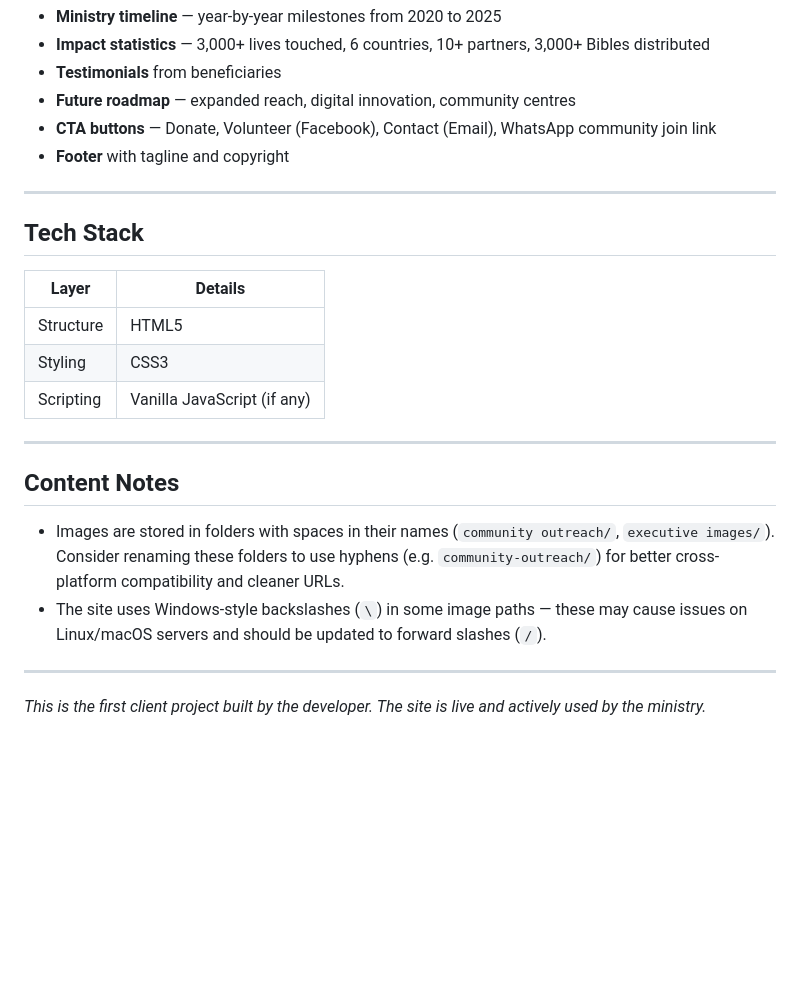
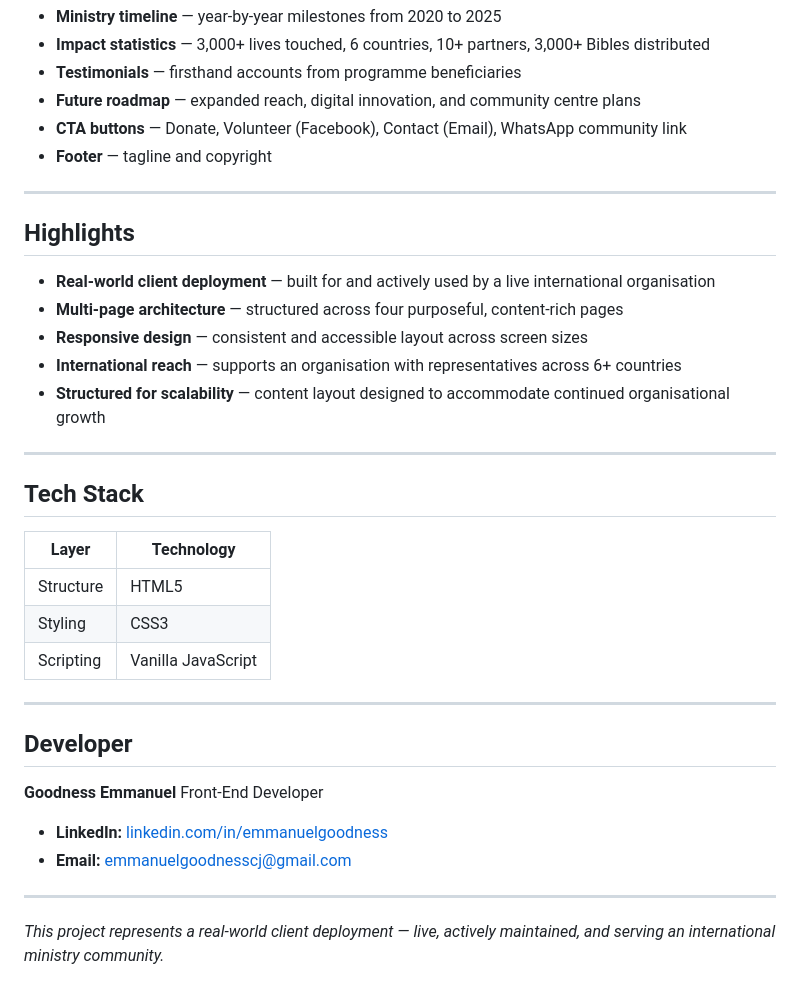
Before and after one commit to goodnessemmanuel1/The-Bible-Treasure-Home-Website, a Markdown page: README.md, the part around one of its changes. Rendered like a GitHub page; blank space fills up the shorter version.

```diff
--- a/README.md
+++ b/README.md
@@ -62,27 +64,40 @@ A multi-page website built for **The Bible Treasure Home (BTH)**, a Christian mi
 - **Ministry timeline** — year-by-year milestones from 2020 to 2025
 - **Impact statistics** — 3,000+ lives touched, 6 countries, 10+ partners, 3,000+ Bibles distributed
-- **Testimonials** from beneficiaries
-- **Future roadmap** — expanded reach, digital innovation, community centres
-- **CTA buttons** — Donate, Volunteer (Facebook), Contact (Email), WhatsApp community join link
-- **Footer** with tagline and copyright
+- **Testimonials** — firsthand accounts from programme beneficiaries
+- **Future roadmap** — expanded reach, digital innovation, and community centre plans
+- **CTA buttons** — Donate, Volunteer (Facebook), Contact (Email), WhatsApp community link
+- **Footer** — tagline and copyright
+
+---
+
+## Highlights
+
+- **Real-world client deployment** — built for and actively used by a live international organisation
+- **Multi-page architecture** — structured across four purposeful, content-rich pages
+- **Responsive design** — consistent and accessible layout across screen sizes
+- **International reach** — supports an organisation with representatives across 6+ countries
+- **Structured for scalability** — content layout designed to accommodate continued organisational growth
 
 ---
 
 ## Tech Stack
 
-| Layer | Details |
-|-------|---------|
+| Layer | Technology |
+|-------|------------|
 | Structure | HTML5 |
 | Styling | CSS3 |
-| Scripting | Vanilla JavaScript (if any) |
+| Scripting | Vanilla JavaScript |
 
 ---
 
-## Content Notes
+## Developer
 
-- Images are stored in folders with spaces in their names (`community outreach/`, `executive images/`). Consider renaming these folders to use hyphens (e.g. `community-outreach/`) for better cross-platform compatibility and cleaner URLs.
-- The site uses Windows-style backslashes (`\`) in some image paths — these may cause issues on Linux/macOS servers and should be updated to forward slashes (`/`).
+**Goodness Emmanuel**
+Front-End Developer
+
+- **LinkedIn:** [linkedin.com/in/emmanuelgoodness](https://www.linkedin.com/in/emmanuelgoodness)
+- **Email:** emmanuelgoodnesscj@gmail.com
 
 ---
 
-*This is the first client project built by the developer. The site is live and actively used by the ministry.*
+*This project represents a real-world client deployment — live, actively maintained, and serving an international ministry community.*
```
Also changed, not shown: other parts of README.md (+24 -22 lines).
